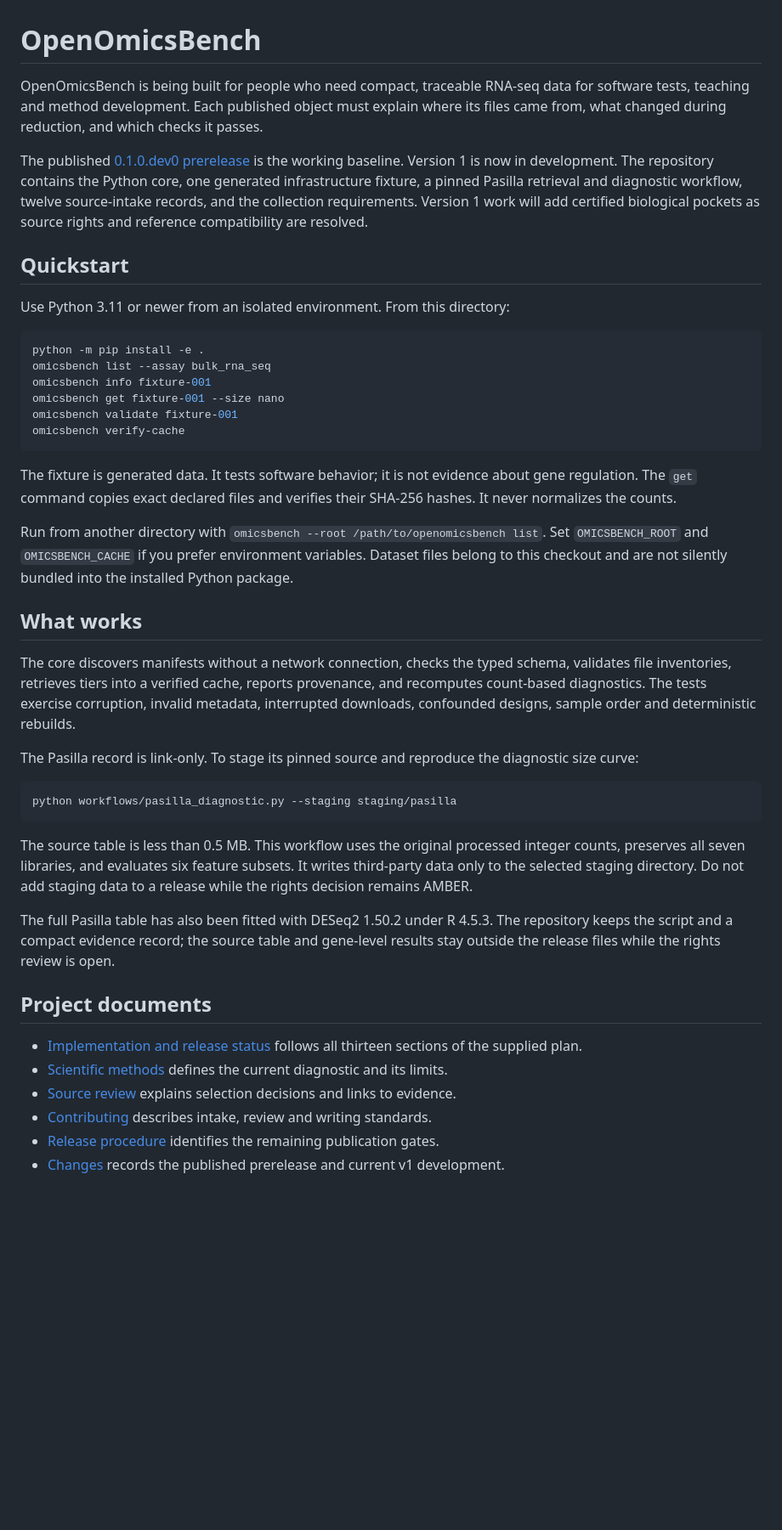
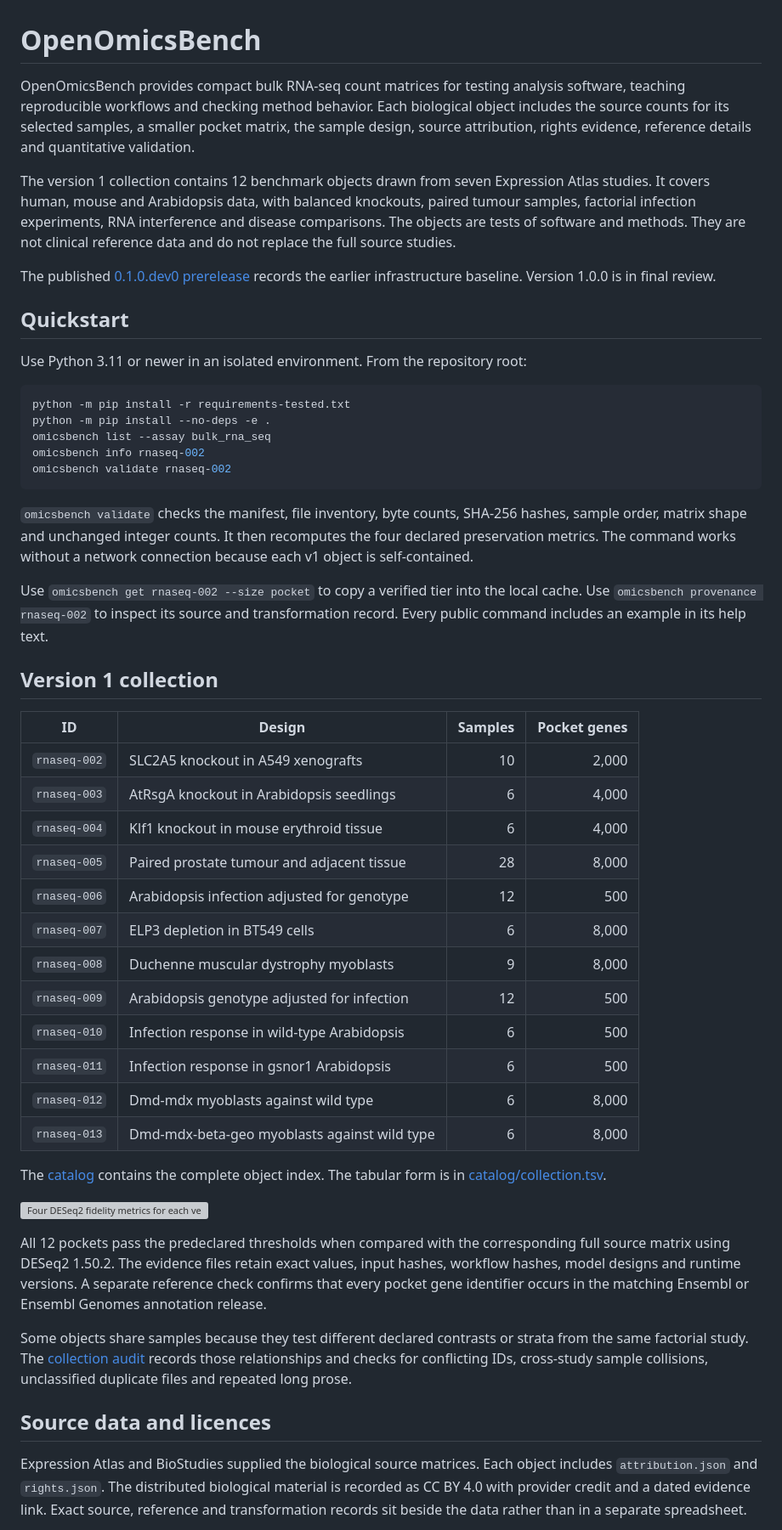
Before and after one commit to vxxqv/openomicsbench, a Markdown page: README.md, the part around one of its changes. Shown at 85% size. Drawn GitHub-style; blank space fills up the shorter version; grey boxes are pictures that could not be loaded.

Commit message:
docs: describe v1 collection

````diff
--- a/README.md
+++ b/README.md
@@ -1,46 +1,53 @@
 # OpenOmicsBench
 
-OpenOmicsBench is being built for people who need compact, traceable RNA-seq data for software tests, teaching and method development. Each published object must explain where its files came from, what changed during reduction, and which checks it passes.
+OpenOmicsBench provides compact bulk RNA-seq count matrices for testing analysis software, teaching reproducible workflows and checking method behavior. Each biological object includes the source counts for its selected samples, a smaller pocket matrix, the sample design, source attribution, rights evidence, reference details and quantitative validation.
 
-The published [0.1.0.dev0 prerelease](https://doi.org/10.5281/zenodo.22551735) is the working baseline. Version 1 is now in development. The repository contains the Python core, one generated infrastructure fixture, a pinned Pasilla retrieval and diagnostic workflow, twelve source-intake records, and the collection requirements. Version 1 work will add certified biological pockets as source rights and reference compatibility are resolved.
+The version 1 collection contains 12 benchmark objects drawn from seven Expression Atlas studies. It covers human, mouse and Arabidopsis data, with balanced knockouts, paired tumour samples, factorial infection experiments, RNA interference and disease comparisons. The objects are tests of software and methods. They are not clinical reference data and do not replace the full source studies.
+
+The published [0.1.0.dev0 prerelease](https://doi.org/10.5281/zenodo.22551735) records the earlier infrastructure baseline. Version 1.0.0 is in final review.
 
 ## Quickstart
 
-Use Python 3.11 or newer from an isolated environment. From this directory:
+Use Python 3.11 or newer in an isolated environment. From the repository root:
 
 ```sh
-python -m pip install -e .
+python -m pip install -r requirements-tested.txt
+python -m pip install --no-deps -e .
 omicsbench list --assay bulk_rna_seq
-omicsbench info fixture-001
-omicsbench get fixture-001 --size nano
-omicsbench validate fixture-001
-omicsbench verify-cache
+omicsbench info rnaseq-002
+omicsbench validate rnaseq-002
 ```
 
-The fixture is generated data. It tests software behavior; it is not evidence about gene regulation. The `get` command copies exact declared files and verifies their SHA-256 hashes. It never normalizes the counts.
+`omicsbench validate` checks the manifest, file inventory, byte counts, SHA-256 hashes, sample order, matrix shape and unchanged integer counts. It then recomputes the four declared preservation metrics. The command works without a network connection because each v1 object is self-contained.
 
-Run from another directory with `omicsbench --root /path/to/openomicsbench list`. Set `OMICSBENCH_ROOT` and `OMICSBENCH_CACHE` if you prefer environment variables. Dataset files belong to this checkout and are not silently bundled into the installed Python package.
+Use `omicsbench get rnaseq-002 --size pocket` to copy a verified tier into the local cache. Use `omicsbench provenance rnaseq-002` to inspect its source and transformation record. Every public command includes an example in its help text.
 
-## What works
+## Version 1 collection
 
-The core discovers manifests without a network connection, checks the typed schema, validates file inventories, retrieves tiers into a verified cache, reports provenance, and recomputes count-based diagnostics. The tests exercise corruption, invalid metadata, interrupted downloads, confounded designs, sample order and deterministic rebuilds.
+| ID | Design | Samples | Pocket genes |
+|---|---|---:|---:|
+| `rnaseq-002` | SLC2A5 knockout in A549 xenografts | 10 | 2,000 |
+| `rnaseq-003` | AtRsgA knockout in Arabidopsis seedlings | 6 | 4,000 |
+| `rnaseq-004` | Klf1 knockout in mouse erythroid tissue | 6 | 4,000 |
+| `rnaseq-005` | Paired prostate tumour and adjacent tissue | 28 | 8,000 |
+| `rnaseq-006` | Arabidopsis infection adjusted for genotype | 12 | 500 |
+| `rnaseq-007` | ELP3 depletion in BT549 cells | 6 | 8,000 |
+| `rnaseq-008` | Duchenne muscular dystrophy myoblasts | 9 | 8,000 |
+| `rnaseq-009` | Arabidopsis genotype adjusted for infection | 12 | 500 |
+| `rnaseq-010` | Infection response in wild-type Arabidopsis | 6 | 500 |
+| `rnaseq-011` | Infection response in gsnor1 Arabidopsis | 6 | 500 |
+| `rnaseq-012` | Dmd-mdx myoblasts against wild type | 6 | 8,000 |
+| `rnaseq-013` | Dmd-mdx-beta-geo myoblasts against wild type | 6 | 8,000 |
 
-The Pasilla record is link-only. To stage its pinned source and reproduce the diagnostic size curve:
+The [catalog](catalog/collection.json) contains the complete object index. The tabular form is in [catalog/collection.tsv](catalog/collection.tsv).
 
-```sh
-python workflows/pasilla_diagnostic.py --staging staging/pasilla
-```
+![Four DESeq2 fidelity metrics for each version 1 object](figures/v1-fidelity.svg)
 
-The source table is less than 0.5 MB. This workflow uses the original processed integer counts, preserves all seven libraries, and evaluates six feature subsets. It writes third-party data only to the selected staging directory. Do not add staging data to a release while the rights decision remains AMBER.
+All 12 pockets pass the predeclared thresholds when compared with the corresponding full source matrix using DESeq2 1.50.2. The evidence files retain exact values, input hashes, workflow hashes, model designs and runtime versions. A separate reference check confirms that every pocket gene identifier occurs in the matching Ensembl or Ensembl Genomes annotation release.
 
-The full Pasilla table has also been fitted with DESeq2 1.50.2 under R 4.5.3. The repository keeps the script and a compact evidence record; the source table and gene-level results stay outside the release files while the rights review is open.
+Some objects share samples because they test different declared contrasts or strata from the same factorial study. The [collection audit](release/collection-audit.json) records those relationships and checks for conflicting IDs, cross-study sample collisions, unclassified duplicate files and repeated long prose.
 
-## Project documents
+## Source data and licences
 
-- [Implementation and release status](docs/implementation-status.md) follows all thirteen sections of the supplied plan.
-- [Scientific methods](docs/methods.md) defines the current diagnostic and its limits.
-- [Source review](docs/source-review.md) explains selection decisions and links to evidence.
-- [Contributing](CONTRIBUTING.md) describes intake, review and writing standards.
-- [Release procedure](docs/release.md) identifies the remaining publication gates.
-- [Changes](CHANGELOG.md) records the published prerelease and current v1 development.
+Expression Atlas and BioStudies supplied the biological source matrices. Each object includes `attribution.json` and `rights.json`. The distributed biological material is recorded as CC BY 4.0 with provider credit and a dated evidence link. Exact source, reference and transformation records sit beside the data rather than in a separate spreadsheet.
 
````
Also changed, not shown: other parts of README.md (+11 -4 lines).
